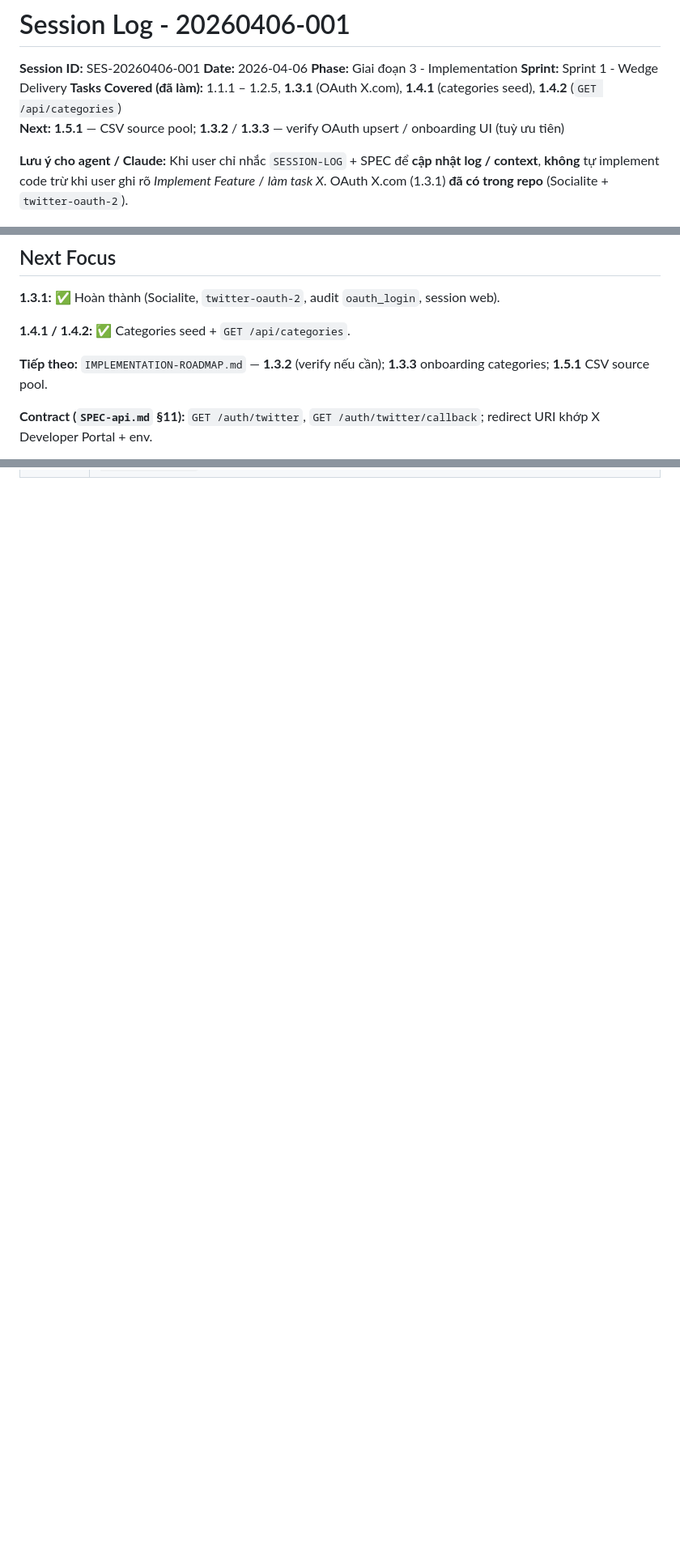
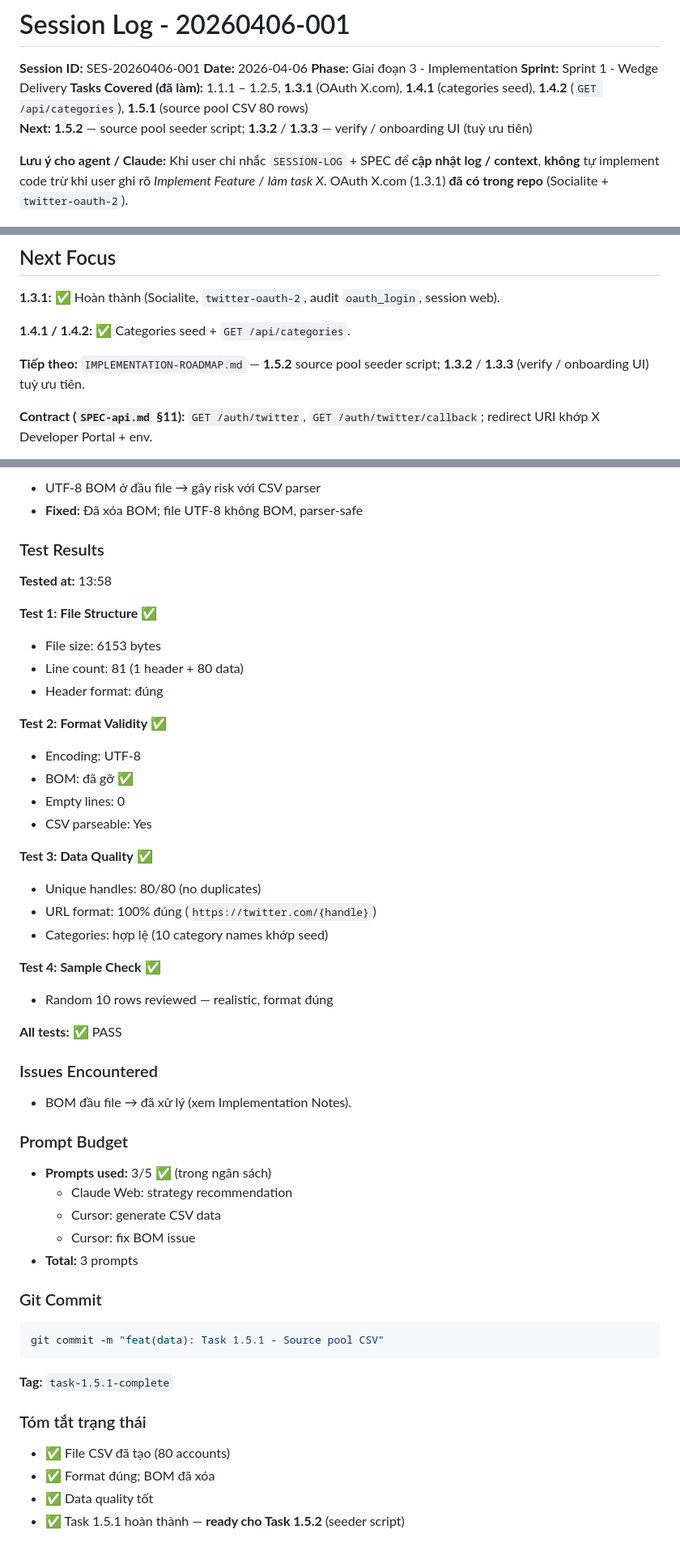
Before and after one commit to luonghao1471998/signal-feed, a Markdown page: SESSION-LOG.md, 3 parts joined by grey strips. Shown at 81% size. Drawn GitHub-style; blank space fills up the shorter version.

````diff
--- a/SESSION-LOG.md
+++ b/SESSION-LOG.md
@@ -4,8 +4,8 @@
 **Date:** 2026-04-06
 **Phase:** Giai đoạn 3 - Implementation
 **Sprint:** Sprint 1 - Wedge Delivery
-**Tasks Covered (đã làm):** 1.1.1 – 1.2.5, **1.3.1** (OAuth X.com), **1.4.1** (categories seed), **1.4.2** (`GET /api/categories`)
-**Next:** **1.5.1** — CSV source pool; **1.3.2** / **1.3.3** — verify OAuth upsert / onboarding UI (tuỳ ưu tiên)
+**Tasks Covered (đã làm):** 1.1.1 – 1.2.5, **1.3.1** (OAuth X.com), **1.4.1** (categories seed), **1.4.2** (`GET /api/categories`), **1.5.1** (source pool CSV 80 rows)
+**Next:** **1.5.2** — source pool seeder script; **1.3.2** / **1.3.3** — verify / onboarding UI (tuỳ ưu tiên)
 
 **Lưu ý cho agent / Claude:** Khi user chỉ nhắc `SESSION-LOG` + SPEC để **cập nhật log / context**, **không** tự implement code trừ khi user ghi rõ *Implement Feature* / *làm task X*. OAuth X.com (1.3.1) **đã có trong repo** (Socialite + `twitter-oauth-2`).
 
@@ -546,7 +546,7 @@ Không có lỗi. API endpoint hoạt động ngay lập tức.
 
 **1.4.1 / 1.4.2:** ✅ Categories seed + `GET /api/categories`.
 
-**Tiếp theo:** `IMPLEMENTATION-ROADMAP.md` — **1.3.2** (verify nếu cần); **1.3.3** onboarding categories; **1.5.1** CSV source pool.
+**Tiếp theo:** `IMPLEMENTATION-ROADMAP.md` — **1.5.2** source pool seeder script; **1.3.2** / **1.3.3** (verify / onboarding UI) tuỳ ưu tiên.
 
 **Contract (`SPEC-api.md` §11):** `GET /auth/twitter`, `GET /auth/twitter/callback`; redirect URI khớp X Developer Portal + env.
 
@@ -564,0 +638,58 @@ Không có lỗi. API endpoint hoạt động ngay lập tức.
+- UTF-8 BOM ở đầu file → gây risk với CSV parser
+- **Fixed:** Đã xóa BOM; file UTF-8 không BOM, parser-safe
+
+### Test Results
+
+**Tested at:** 13:58
+
+**Test 1: File Structure** ✅
+
+- File size: 6153 bytes
+- Line count: 81 (1 header + 80 data)
+- Header format: đúng
+
+**Test 2: Format Validity** ✅
+
+- Encoding: UTF-8
+- BOM: đã gỡ ✅
+- Empty lines: 0
+- CSV parseable: Yes
+
+**Test 3: Data Quality** ✅
+
+- Unique handles: 80/80 (no duplicates)
+- URL format: 100% đúng (`https://twitter.com/{handle}`)
+- Categories: hợp lệ (10 category names khớp seed)
+
+**Test 4: Sample Check** ✅
+
+- Random 10 rows reviewed — realistic, format đúng
+
+**All tests:** ✅ PASS
+
+### Issues Encountered
+
+- BOM đầu file → đã xử lý (xem Implementation Notes).
+
+### Prompt Budget
+
+- **Prompts used:** 3/5 ✅ (trong ngân sách)
+  - Claude Web: strategy recommendation
+  - Cursor: generate CSV data
+  - Cursor: fix BOM issue
+- **Total:** 3 prompts
+
+### Git Commit
+
+```bash
+git commit -m "feat(data): Task 1.5.1 - Source pool CSV"
+```
+
+**Tag:** `task-1.5.1-complete`
+
+### Tóm tắt trạng thái
+
+- ✅ File CSV đã tạo (80 accounts)
+- ✅ Format đúng; BOM đã xóa
+- ✅ Data quality tốt
+- ✅ Task 1.5.1 hoàn thành — **ready cho Task 1.5.2** (seeder script)
````
Also changed, not shown: other parts of SESSION-LOG.md (+73 -0 lines), PROJECT-STATUS.md (+36 -13 lines).
